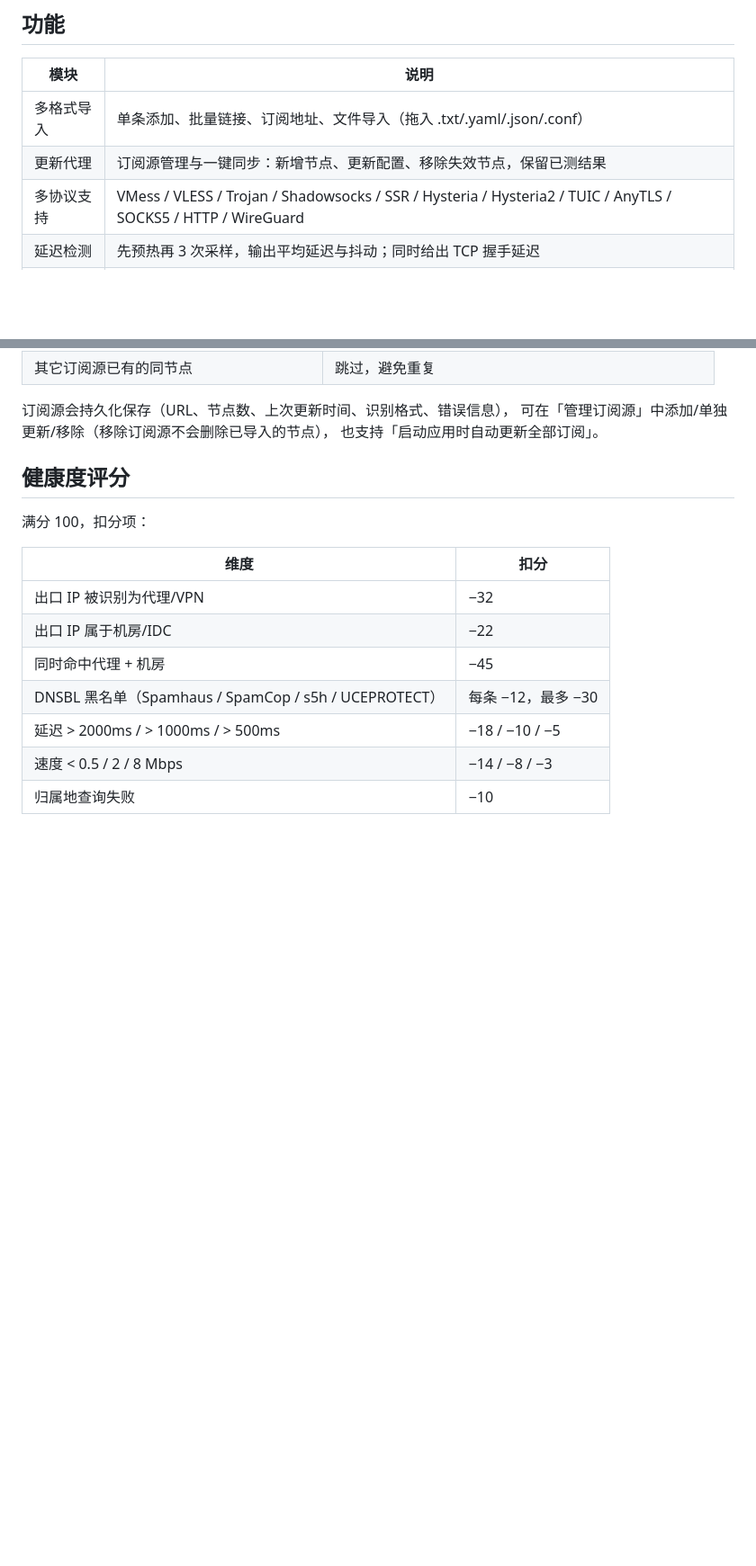
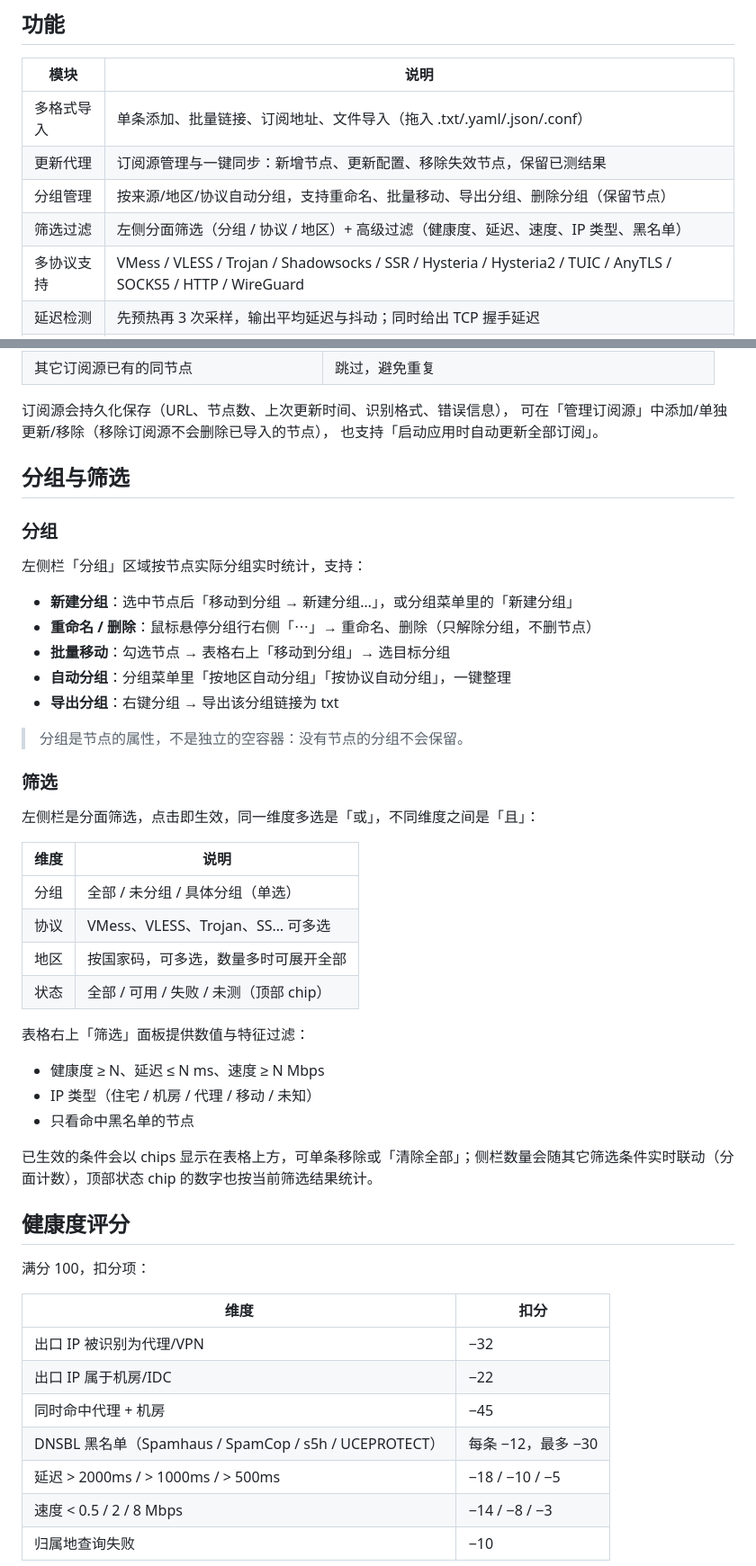
Before and after one commit to blake006/IPHealth, a Markdown page: README.md, 2 parts joined by grey strips. Shown: that part at 90% size. Rendered like a GitHub page; blank space fills up the shorter version.

```diff
--- a/README.md
+++ b/README.md
@@ -26,6 +28,8 @@
 | --- | --- |
 | 多格式导入 | 单条添加、批量链接、订阅地址、文件导入（拖入 .txt/.yaml/.json/.conf） |
 | 更新代理 | 订阅源管理与一键同步：新增节点、更新配置、移除失效节点，保留已测结果 |
+| 分组管理 | 按来源/地区/协议自动分组，支持重命名、批量移动、导出分组、删除分组（保留节点） |
+| 筛选过滤 | 左侧分面筛选（分组 / 协议 / 地区）+ 高级过滤（健康度、延迟、速度、IP 类型、黑名单） |
 | 多协议支持 | VMess / VLESS / Trojan / Shadowsocks / SSR / Hysteria / Hysteria2 / TUIC / AnyTLS / SOCKS5 / HTTP / WireGuard |
 | 延迟检测 | 先预热再 3 次采样，输出平均延迟与抖动；同时给出 TCP 握手延迟 |
 | 测速 | 通过节点真实下载指定数据量，换算 Mbps（测速源可切换） |
@@ -68,6 +72,39 @@
 订阅源会持久化保存（URL、节点数、上次更新时间、识别格式、错误信息），
 可在「管理订阅源」中添加/单独更新/移除（移除订阅源不会删除已导入的节点），
 也支持「启动应用时自动更新全部订阅」。
+
+## 分组与筛选
+
+### 分组
+
+左侧栏「分组」区域按节点实际分组实时统计，支持：
+
+- **新建分组**：选中节点后「移动到分组 → 新建分组…」，或分组菜单里的「新建分组」
+- **重命名 / 删除**：鼠标悬停分组行右侧「⋯」→ 重命名、删除（只解除分组，不删节点）
+- **批量移动**：勾选节点 → 表格右上「移动到分组」→ 选目标分组
+- **自动分组**：分组菜单里「按地区自动分组」「按协议自动分组」，一键整理
+- **导出分组**：右键分组 → 导出该分组链接为 txt
+
+> 分组是节点的属性，不是独立的空容器：没有节点的分组不会保留。
+
+### 筛选
+
+左侧栏是分面筛选，点击即生效，同一维度多选是「或」，不同维度之间是「且」：
+
+| 维度 | 说明 |
+| --- | --- |
+| 分组 | 全部 / 未分组 / 具体分组（单选） |
+| 协议 | VMess、VLESS、Trojan、SS… 可多选 |
+| 地区 | 按国家码，可多选，数量多时可展开全部 |
+| 状态 | 全部 / 可用 / 失败 / 未测（顶部 chip） |
+
+表格右上「筛选」面板提供数值与特征过滤：
+
+- 健康度 ≥ N、延迟 ≤ N ms、速度 ≥ N Mbps
+- IP 类型（住宅 / 机房 / 代理 / 移动 / 未知）
+- 只看命中黑名单的节点
+
+已生效的条件会以 chips 显示在表格上方，可单条移除或「清除全部」；侧栏数量会随其它筛选条件实时联动（分面计数），顶部状态 chip 的数字也按当前筛选结果统计。
 
 ## 健康度评分
 
```
Also changed, not shown: other parts of README.md (+5 -1 lines), docs/screenshot-filter.png (added), docs/screenshot.png, 8 other files.
